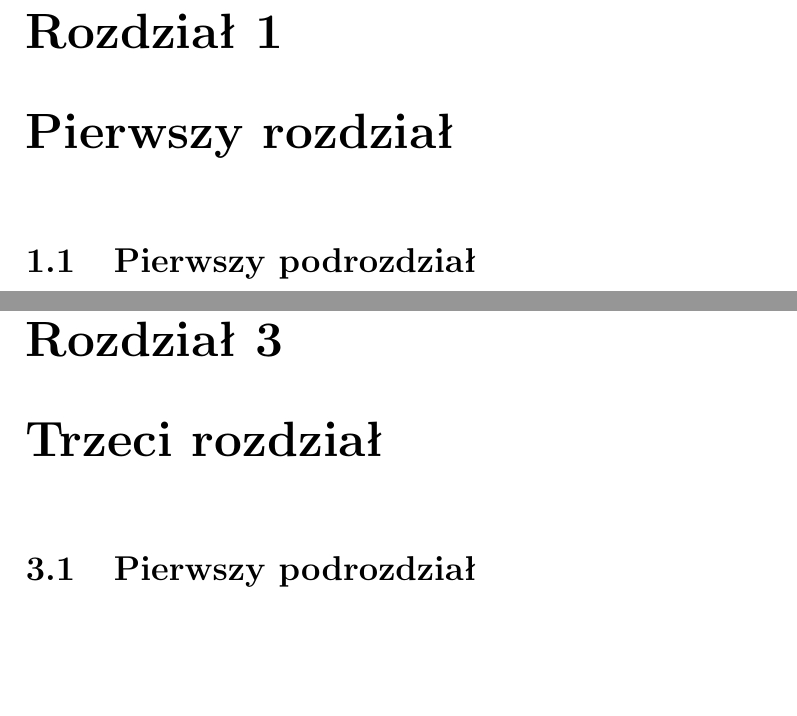
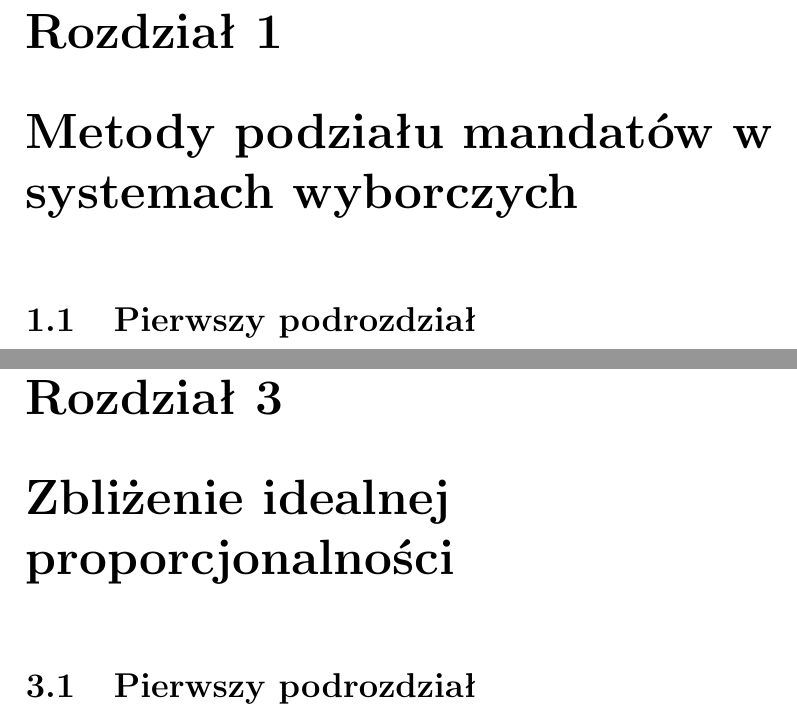
Before and after one commit to dfolga/srod_prog, a LaTeX document (LaTeX/Projekt.tex): two parts of pages 3 and 5 of 9, joined at a grey line, cut so that both start at the same text, the shorter picture padded with empty space. Compiled offline with pdfLaTeX.

Commit message:
Modyfikacja tematu pracy

```diff
--- a/LaTeX/Projekt.tex
+++ b/LaTeX/Projekt.tex
@@ -5,14 +5,14 @@
 
 \author{Damian Folga}
 
-\title{Projekt środowisko programisty.}
+\title{Metoda D'Hondta}
 
 \begin{document}
 
 \maketitle
 \tableofcontents
 \newpage
-\chapter{Pierwszy rozdział}
+\chapter{Metody podziału mandatów w systemach wyborczych}
 \section{Pierwszy podrozdział}
 Treść pierwszego rozdziału.
 Creating a footnote is easy.\footnote{An example footnote.}
@@ -44,7 +44,7 @@ $$
 \cite{pa}Treść drugie rozdziału.
 
 \newpage
-\chapter{Trzeci rozdział}
+\chapter{Zbliżenie idealnej proporcjonalności}
 \section{Pierwszy podrozdział}
 \section{Drugi podrozdział}
 \section{Trzeci podrozdział}
```
Also changed, not shown: LaTeX/Projekt.tex (4 more changed lines).
